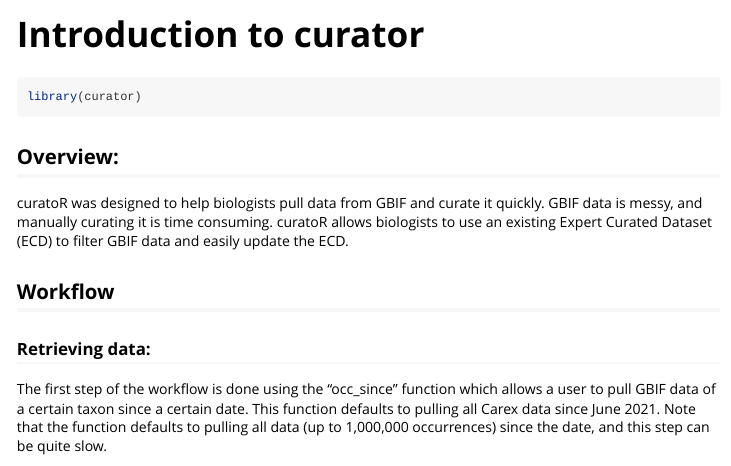
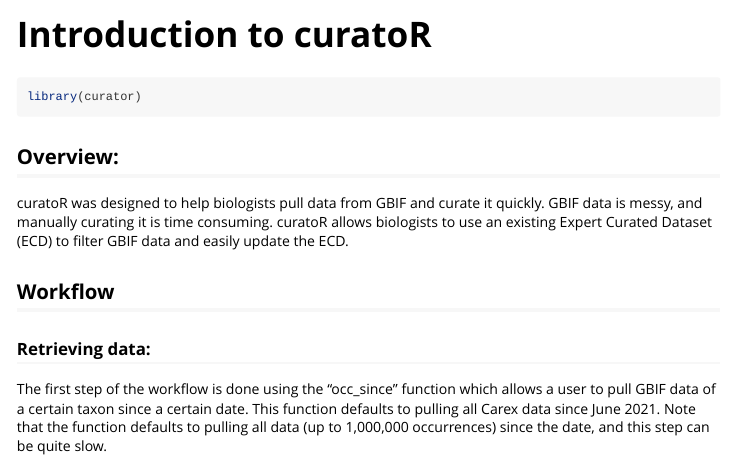
Before and after one commit to matthewbradley22/curator, an R Markdown document (vignettes/curator.Rmd): the page in a window 1100 px wide, from its top. Rendered offline with R 4.5, knitr and Pandoc, with nearby package versions; some code elsewhere in the file could not run offline.

Commit message:
new commit

```diff
--- a/vignettes/curator.Rmd
+++ b/vignettes/curator.Rmd
@@ -1,8 +1,8 @@
 ---
-title: "Introduction to curator"
+title: "Introduction to curatoR"
 output: rmarkdown::html_vignette
 vignette: >
-  %\VignetteIndexEntry{Introduction to curator}
+  %\VignetteIndexEntry{Introduction to curatoR}
   %\VignetteEngine{knitr::rmarkdown}
   %\VignetteEncoding{UTF-8}
 ---
```
